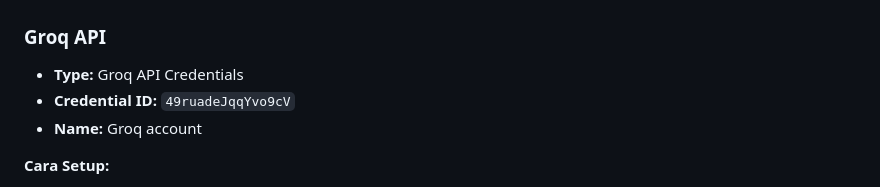
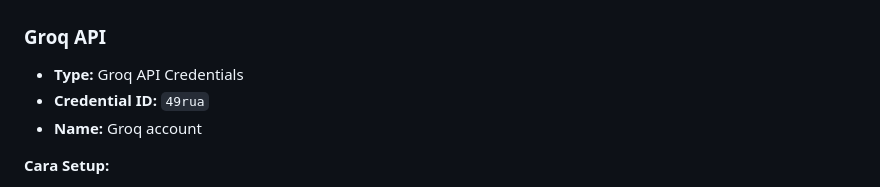
Before and after one commit to Thifaaldz/momcare-2026, a Markdown page: README.md, the part around the change. Drawn GitHub-style.

```diff
--- a/README.md
+++ b/README.md
@@ -231,7 +231,7 @@ N8N_WEBHOOK_URL = 'http://n8n:5678/webhook/chatbot'
 
 ### Groq API
 - **Type:** Groq API Credentials
-- **Credential ID:** `49ruadeJqqYvo9cV`
+- **Credential ID:** `49rua`
 - **Name:** Groq account
 
 **Cara Setup:**
```
